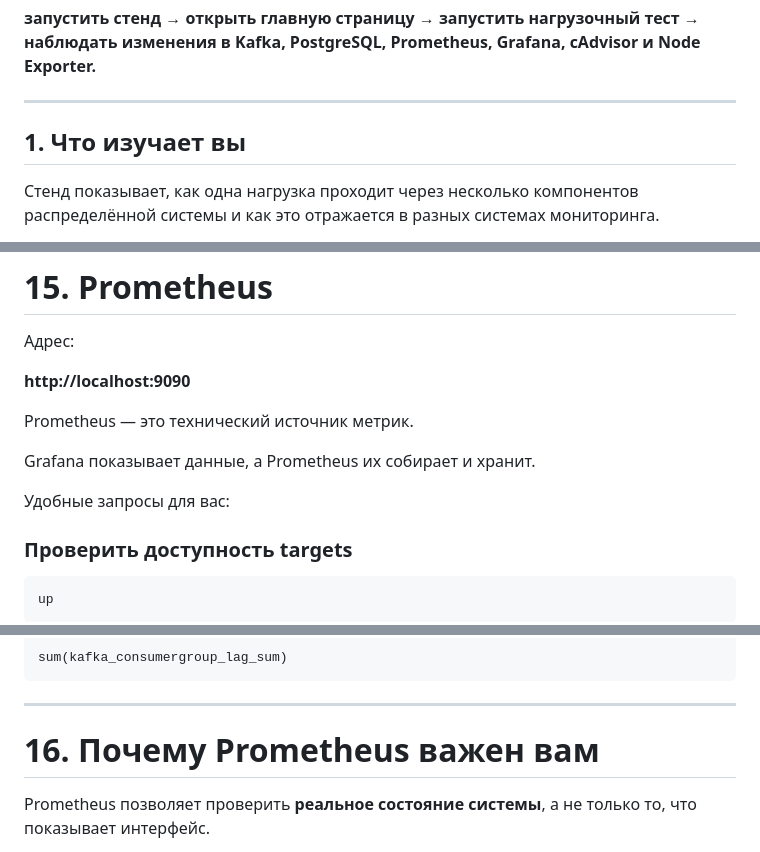
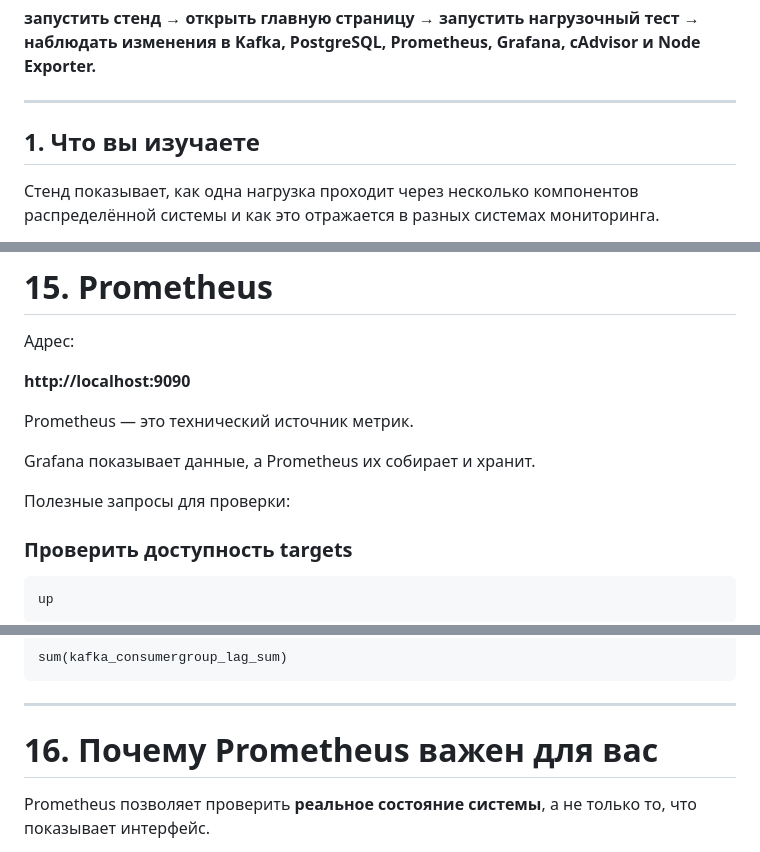
Before and after one commit to char1ks/pizza_logs-, a Markdown page: README.md, 3 parts joined by grey strips. Rendered like a GitHub page.

Commit message:
docs: fix direct-address grammar in README

```diff
--- a/README.md
+++ b/README.md
@@ -8,7 +8,7 @@
 
 ---
 
-## 1. Что изучает вы
+## 1. Что вы изучаете
 
 Стенд показывает, как одна нагрузка проходит через несколько компонентов распределённой системы и как это отражается в разных системах мониторинга.
 
@@ -646,7 +646,7 @@ Prometheus — это технический источник метрик.
 
 Grafana показывает данные, а Prometheus их собирает и хранит.
 
-Удобные запросы для вас:
+Полезные запросы для проверки:
 
 ### Проверить доступность targets
 
@@ -704,7 +704,7 @@ sum(kafka_consumergroup_lag_sum)
 
 ---
 
-# 16. Почему Prometheus важен вам
+# 16. Почему Prometheus важен для вас
 
 Prometheus позволяет проверить **реальное состояние системы**, а не только то, что показывает интерфейс.
 
```
